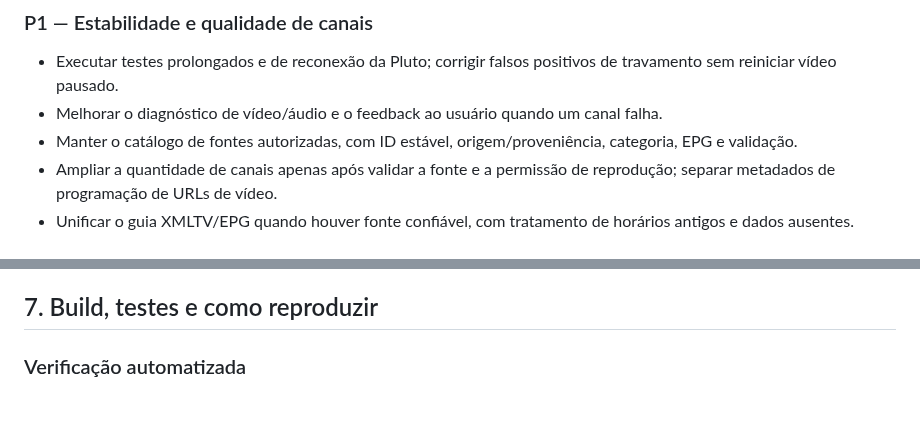
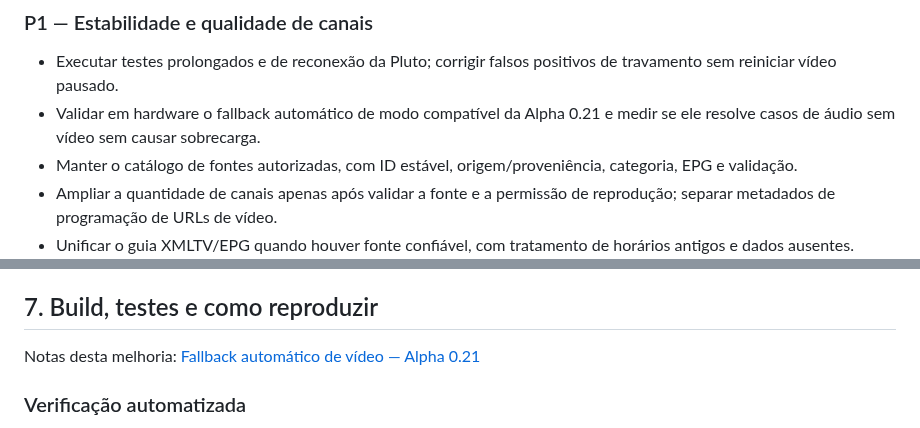
Before and after one commit to kardecallan566/KTV, a Markdown page: docs/ESTADO_E_ROADMAP_DO_PROJETO.md, 2 parts joined by grey strips. GitHub-like rendering; blank space fills up the shorter version.

```diff
--- a/docs/ESTADO_E_ROADMAP_DO_PROJETO.md
+++ b/docs/ESTADO_E_ROADMAP_DO_PROJETO.md
@@ -198,7 +199,7 @@ O repositório também contém um protótipo voltado a Smart TVs Samsung antigas
 ### P1 — Estabilidade e qualidade de canais
 
 - Executar testes prolongados e de reconexão da Pluto; corrigir falsos positivos de travamento sem reiniciar vídeo pausado.
-- Melhorar o diagnóstico de vídeo/áudio e o feedback ao usuário quando um canal falha.
+- Validar em hardware o fallback automático de modo compatível da Alpha 0.21 e medir se ele resolve casos de áudio sem vídeo sem causar sobrecarga.
 - Manter o catálogo de fontes autorizadas, com ID estável, origem/proveniência, categoria, EPG e validação.
 - Ampliar a quantidade de canais apenas após validar a fonte e a permissão de reprodução; separar metadados de programação de URLs de vídeo.
 - Unificar o guia XMLTV/EPG quando houver fonte confiável, com tratamento de horários antigos e dados ausentes.
@@ -250,6 +251,8 @@ Requisitos de segurança: nenhuma execução arbitrária de shell, nenhuma senha
 
 ## 7. Build, testes e como reproduzir
 
+Notas desta melhoria: [Fallback automático de vídeo — Alpha 0.21](../ktv-os/docs/PLAYBACK_FALLBACK_021.md)
+
 ### Verificação automatizada
 
 O workflow **KTV Legacy and OS tests** executa testes do servidor/widget Orsay, testes Python do KTV OS, verificação sintática JavaScript e validação dos scripts de build.
```
Also changed, not shown: other parts of docs/ESTADO_E_ROADMAP_DO_PROJETO.md (+11 -10 lines).
